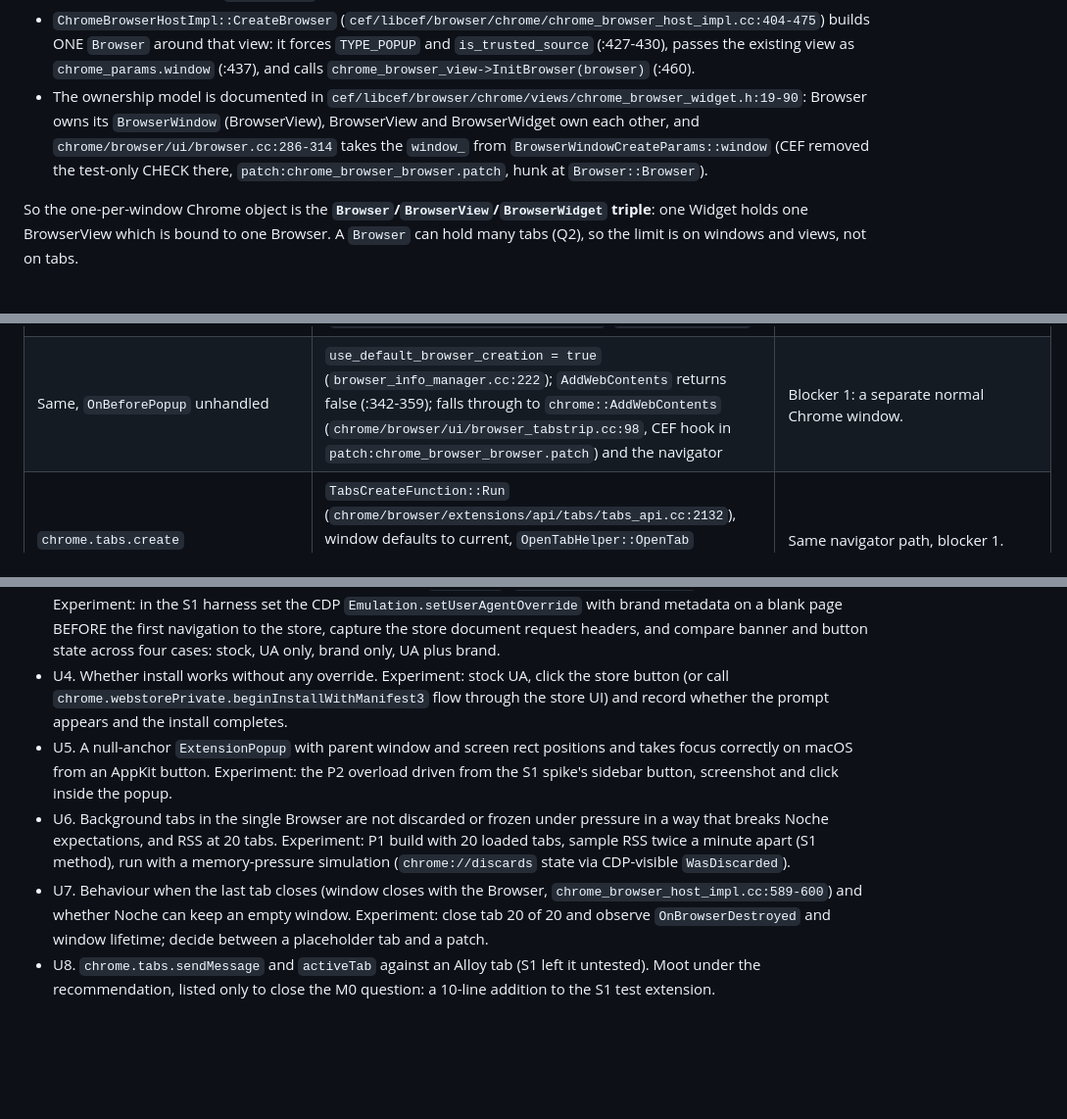
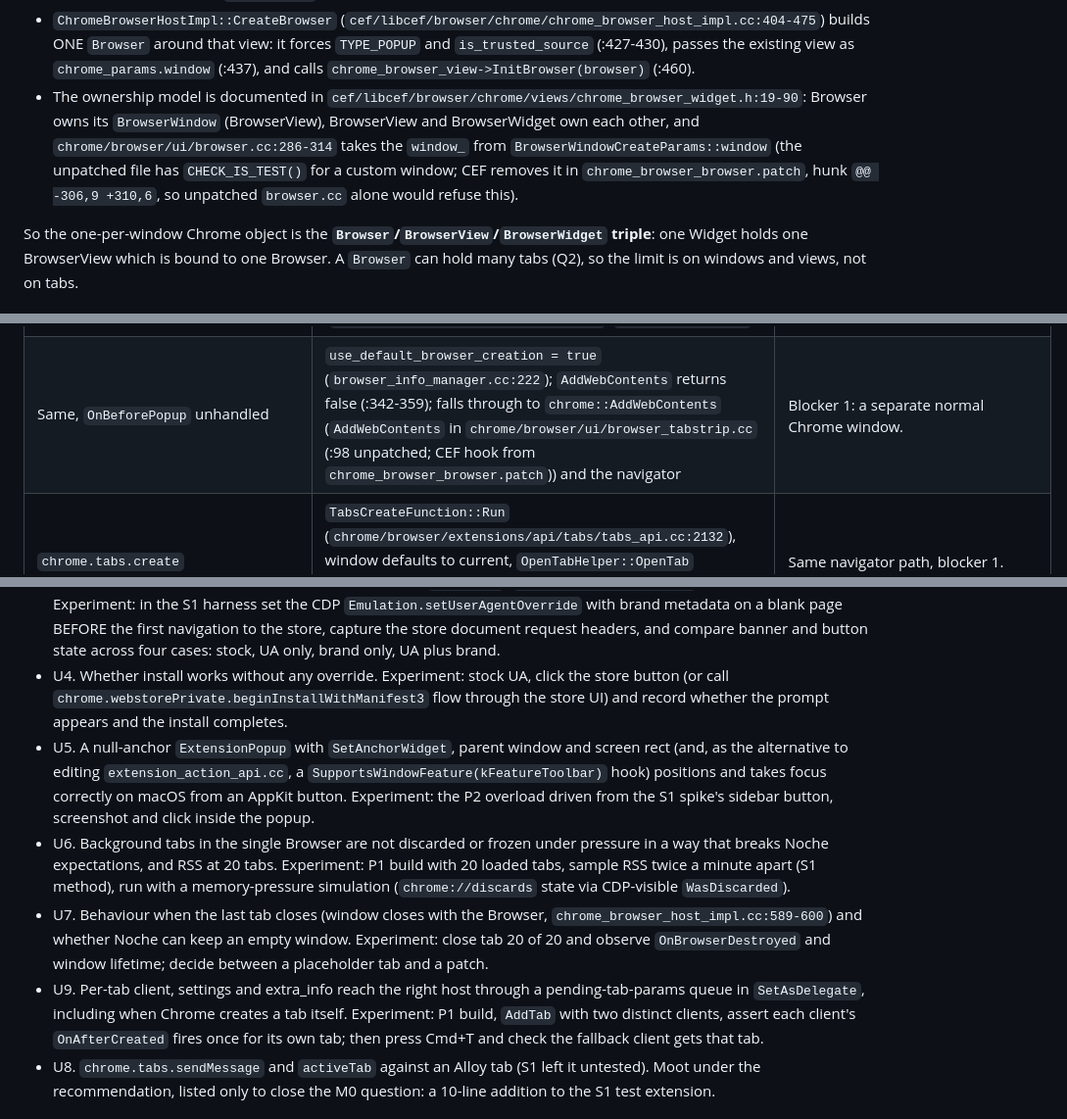
Before and after one commit to rennf93/noche, a Markdown page: docs/engine/extensions.md, 3 parts joined by grey strips. Shown at 98% size. GitHub-like rendering; blank space fills up the shorter version.

```diff
--- a/docs/engine/extensions.md
+++ b/docs/engine/extensions.md
@@ -32,7 +33,7 @@ The guard is "this Widget already has an associated Profile". The first Chrome-s
 - A Chrome-style `CefWindow` creates a `ChromeBrowserWidget` (`cef/libcef/browser/views/widget.cc:33-37`, `CefWidget::Create`), which extends Chrome's `BrowserWidget`.
 - A Chrome-style `CefBrowserView` creates a `ChromeBrowserView` (`browser_view_impl.cc:416-418`, `CreateRootView`), which extends Chrome's `BrowserView`.
 - `ChromeBrowserHostImpl::CreateBrowser` (`cef/libcef/browser/chrome/chrome_browser_host_impl.cc:404-475`) builds ONE `Browser` around that view: it forces `TYPE_POPUP` and `is_trusted_source` (:427-430), passes the existing view as `chrome_params.window` (:437), and calls `chrome_browser_view->InitBrowser(browser)` (:460).
-- The ownership model is documented in `cef/libcef/browser/chrome/views/chrome_browser_widget.h:19-90`: Browser owns its `BrowserWindow` (BrowserView), BrowserView and BrowserWidget own each other, and `chrome/browser/ui/browser.cc:286-314` takes the `window_` from `BrowserWindowCreateParams::window` (CEF removed the test-only CHECK there, `patch:chrome_browser_browser.patch`, hunk at `Browser::Browser`).
+- The ownership model is documented in `cef/libcef/browser/chrome/views/chrome_browser_widget.h:19-90`: Browser owns its `BrowserWindow` (BrowserView), BrowserView and BrowserWidget own each other, and `chrome/browser/ui/browser.cc:286-314` takes the `window_` from `BrowserWindowCreateParams::window` (the unpatched file has `CHECK_IS_TEST()` for a custom window; CEF removes it in `chrome_browser_browser.patch`, hunk `@@ -306,9 +310,6`, so unpatched `browser.cc` alone would refuse this).
 
 So the one-per-window Chrome object is the **`Browser`/`BrowserView`/`BrowserWidget` triple**: one Widget holds one BrowserView which is bound to one Browser. A `Browser` can hold many tabs (Q2), so the limit is on windows and views, not on tabs.
 
@@ -60,7 +61,7 @@ Existing CEF/Chromium entry points that create or add a tab (and what each does
 | Entry point | Path | Result today |
 |---|---|---|
 | Popup / `target=_blank` / `window.open`, `OnBeforePopup` handled | `CefBrowserInfoManager::CanCreateWindow` (`cef/libcef/browser/browser_info_manager.cc:112-239`) then `ChromeBrowserDelegate::AddWebContents` (`chrome_browser_delegate.cc:203-221`) -> `ChromeBrowserHostImpl::AddNewContents` (`chrome_browser_host_impl.cc:114-137`, `DCHECK(!browser_)`) | A new `Browser` and (with `popup_with_views_hosted_opener`, `browser_info_manager.cc:225,549-563`) a new Views window. Never a tab in the opener's Browser. |
-| Same, `OnBeforePopup` unhandled | `use_default_browser_creation = true` (`browser_info_manager.cc:222`); `AddWebContents` returns false (:342-359); falls through to `chrome::AddWebContents` (`chrome/browser/ui/browser_tabstrip.cc:98`, CEF hook in `patch:chrome_browser_browser.patch`) and the navigator | Blocker 1: a separate normal Chrome window. |
+| Same, `OnBeforePopup` unhandled | `use_default_browser_creation = true` (`browser_info_manager.cc:222`); `AddWebContents` returns false (:342-359); falls through to `chrome::AddWebContents` (`AddWebContents` in `chrome/browser/ui/browser_tabstrip.cc` (:98 unpatched; CEF hook from `chrome_browser_browser.patch`)) and the navigator | Blocker 1: a separate normal Chrome window. |
 | `chrome.tabs.create` | `TabsCreateFunction::Run` (`chrome/browser/extensions/api/tabs/tabs_api.cc:2132`), window defaults to current, `OpenTabHelper::OpenTab` (`chrome/browser/extensions/open_tab_helper.cc:156-200`, `NEW_FOREGROUND_TAB` at :196) | Same navigator path, blocker 1. |
 | Chrome commands (`IDC_NEW_TAB`) | `CefBrowserHost::ExecuteChromeCommand` (`chrome_browser_host_impl.cc:331-345`) or `CefCommandHandler::OnChromeCommand` to intercept (`cef/libcef/browser/chrome/chrome_browser_delegate.cc:93-111`) -> `chrome::AddAndReturnTabAt` (`browser_tabstrip.cc:44`) | Same navigator path, blocker 1. |
 | `CefBrowserView::CreateBrowserView` | new view, new window | Q1 refusal if put in the same window. |
@@ -204,9 +209,10 @@ Total new surface is dominated by P1 and P2. P1 and P3 are the cheapest to prove
 - U2. Tab-switch latency of `ActivateTabAt` inside one Browser. Experiment: S1 C4 method (10 sidebar clicks, click log time to next `requestAnimationFrame` via CDP, screen unlocked) on the P1 build, compared with 9.7 ms and 25.8 ms.
 - U3. What makes the store show the banner (UA string, `Sec-CH-UA`, `navigator.userAgentData`, or something else). Experiment: in the S1 harness set the CDP `Emulation.setUserAgentOverride` with brand metadata on a blank page BEFORE the first navigation to the store, capture the store document request headers, and compare banner and button state across four cases: stock, UA only, brand only, UA plus brand.
 - U4. Whether install works without any override. Experiment: stock UA, click the store button (or call `chrome.webstorePrivate.beginInstallWithManifest3` flow through the store UI) and record whether the prompt appears and the install completes.
-- U5. A null-anchor `ExtensionPopup` with parent window and screen rect positions and takes focus correctly on macOS from an AppKit button. Experiment: the P2 overload driven from the S1 spike's sidebar button, screenshot and click inside the popup.
+- U5. A null-anchor `ExtensionPopup` with `SetAnchorWidget`, parent window and screen rect (and, as the alternative to editing `extension_action_api.cc`, a `SupportsWindowFeature(kFeatureToolbar)` hook) positions and takes focus correctly on macOS from an AppKit button. Experiment: the P2 overload driven from the S1 spike's sidebar button, screenshot and click inside the popup.
 - U6. Background tabs in the single Browser are not discarded or frozen under pressure in a way that breaks Noche expectations, and RSS at 20 tabs. Experiment: P1 build with 20 loaded tabs, sample RSS twice a minute apart (S1 method), run with a memory-pressure simulation (`chrome://discards` state via CDP-visible `WasDiscarded`).
 - U7. Behaviour when the last tab closes (window closes with the Browser, `chrome_browser_host_impl.cc:589-600`) and whether Noche can keep an empty window. Experiment: close tab 20 of 20 and observe `OnBrowserDestroyed` and window lifetime; decide between a placeholder tab and a patch.
+- U9. Per-tab client, settings and extra_info reach the right host through a pending-tab-params queue in `SetAsDelegate`, including when Chrome creates a tab itself. Experiment: P1 build, `AddTab` with two distinct clients, assert each client's `OnAfterCreated` fires once for its own tab; then press Cmd+T and check the fallback client gets that tab.
 - U8. `chrome.tabs.sendMessage` and `activeTab` against an Alloy tab (S1 left it untested). Moot under the recommendation, listed only to close the M0 question: a 10-line addition to the S1 test extension.
 
 ## Files I could not find
```
Also changed, not shown: other parts of docs/engine/extensions.md (+19 -14 lines).
